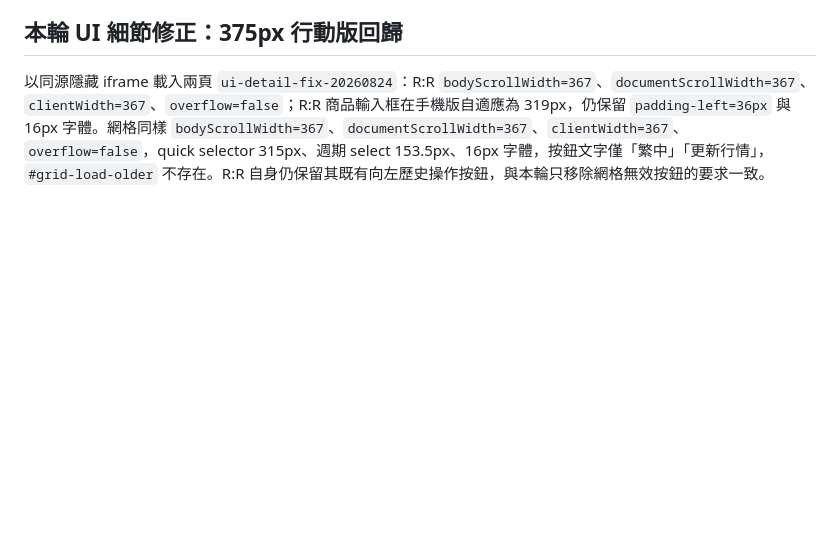
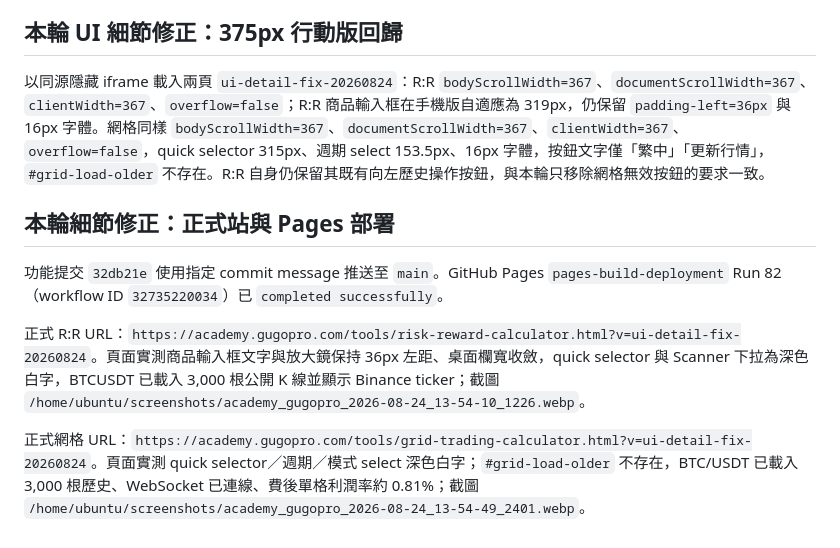
Before and after one commit to 9908gg-art/gugopro-academy, a Markdown page: research-notes.md, the part around the change. Drawn GitHub-style; blank space fills up the shorter version.

```diff
--- a/research-notes.md
+++ b/research-notes.md
@@ -308,3 +308,12 @@ Pages workflow `32727416900` 已 `completed / success`。正式 `https://academy
 ## 本輪 UI 細節修正：375px 行動版回歸
 
 以同源隱藏 iframe 載入兩頁 `ui-detail-fix-20260824`：R:R `bodyScrollWidth=367`、`documentScrollWidth=367`、`clientWidth=367`、`overflow=false`；R:R 商品輸入框在手機版自適應為 319px，仍保留 `padding-left=36px` 與 16px 字體。網格同樣 `bodyScrollWidth=367`、`documentScrollWidth=367`、`clientWidth=367`、`overflow=false`，quick selector 315px、週期 select 153.5px、16px 字體，按鈕文字僅「繁中」「更新行情」，`#grid-load-older` 不存在。R:R 自身仍保留其既有向左歷史操作按鈕，與本輪只移除網格無效按鈕的要求一致。
+
+
+## 本輪細節修正：正式站與 Pages 部署
+
+功能提交 `32db21e` 使用指定 commit message 推送至 `main`。GitHub Pages `pages-build-deployment` Run 82（workflow ID `32735220034`）已 `completed successfully`。
+
+正式 R:R URL：`https://academy.gugopro.com/tools/risk-reward-calculator.html?v=ui-detail-fix-20260824`。頁面實測商品輸入框文字與放大鏡保持 36px 左距、桌面欄寬收斂，quick selector 與 Scanner 下拉為深色白字，BTCUSDT 已載入 3,000 根公開 K 線並顯示 Binance ticker；截圖 `/home/ubuntu/screenshots/academy_gugopro_2026-08-24_13-54-10_1226.webp`。
+
+正式網格 URL：`https://academy.gugopro.com/tools/grid-trading-calculator.html?v=ui-detail-fix-20260824`。頁面實測 quick selector／週期／模式 select 深色白字；`#grid-load-older` 不存在，BTC/USDT 已載入 3,000 根歷史、WebSocket 已連線、費後單格利潤率約 0.81%；截圖 `/home/ubuntu/screenshots/academy_gugopro_2026-08-24_13-54-49_2401.webp`。
```
Also changed, not shown: DELIVERY_REPORT.md (+15 -0 lines).
